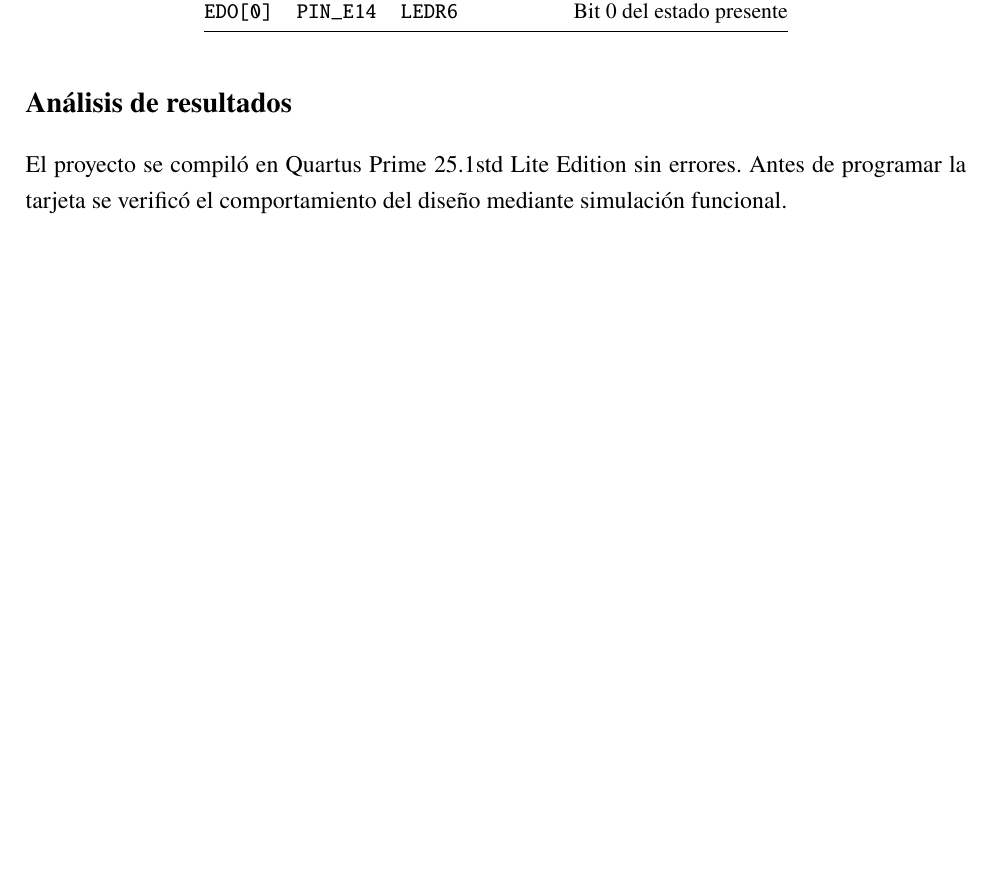
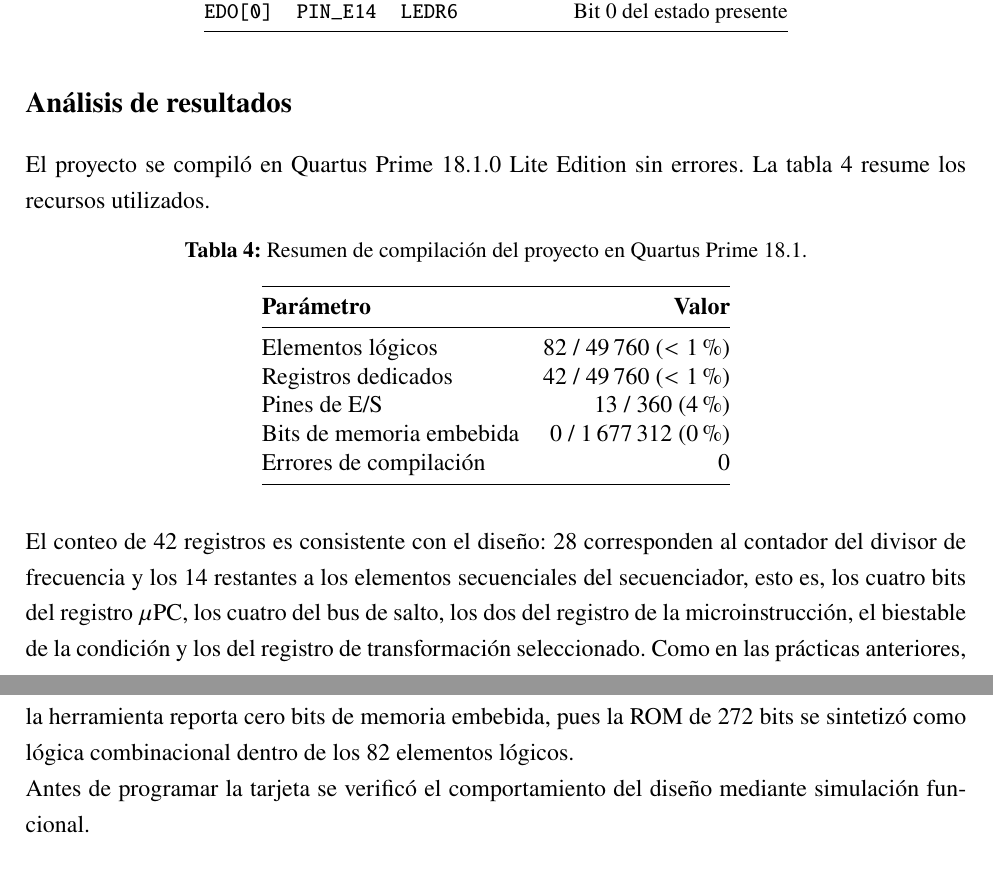
Before and after one commit to AlfonsoZen/oyac-lab, a LaTeX document (practica6/reporte.tex): part of page 20 of 22 before the commit and two parts of pages 20 and 21 of 22 after it, the two joined at a grey line, cut so that both start at the same text, the shorter picture padded with empty space. The pictures show the PDF file practica6/out/reporte.pdf that the author committed with the source.

Commit message:
fix(practica6): alinear el reporte con el estandar de las practicas 3 a 5
- Se restaura la tabla de resumen de compilacion con su analisis, que se
  habia eliminado. Las tres practicas que obtuvieron 10 la llevan, y es
  donde se justifica el conteo de 42 registros del secuenciador.
- Version de Quartus de vuelta a 18.1, de donde salen esas cifras.
- Rutas de imagen sin el prefijo practica6/ y \graphicspath restaurado:
  sin eso el reporte solo compilaba en Overleaf, no con el comando del
  CLAUDE.md desde practica6/.
- evidencias/evidencia-cadta-lab.jpg se renombra a evidencia-carta-lab.jpg,
  que es el nombre que cita el .tex; tal como estaba, esa figura salia en
  blanco.

Revisado: el pie de la figura de simulacion si corresponde a lo que
muestra el waveform, y la palabra 01033 de palabra_mem coincide con la
localidad 0 de la tabla de memoria.

Compilado desde practica6/: 22 paginas, 0 errores, 0 imagenes faltantes,
0 referencias sin resolver, 0 etiquetas duplicadas, sin Overfull.

Co-Authored-By: Claude Opus 5 <noreply@anthropic.com>

```diff
--- a/practica6/reporte.tex
+++ b/practica6/reporte.tex
@@ -353,8 +354,36 @@ $\overline{S_4}$ se asignaron a \texttt{LEDR0} a \texttt{LEDR3}, y el estado pre
 
 \section{Análisis de resultados}
 
-El proyecto se compiló en Quartus Prime 25.1std Lite Edition sin errores. Antes de programar la
-tarjeta se verificó el comportamiento del diseño mediante simulación funcional.
+El proyecto se compiló en Quartus Prime 18.1.0 Lite Edition sin errores. La tabla
+\ref{tab:sintesis} resume los recursos utilizados.
+
+\begin{table}[H]
+  \centering
+  \caption{Resumen de compilación del proyecto en Quartus Prime 18.1.}
+  \label{tab:sintesis}
+  \begin{tabular}{@{}l r@{}}
+    \toprule
+    \textbf{Parámetro} & \textbf{Valor} \\
+    \midrule
+    Elementos lógicos            & 82 / 49\,760 ($<1\%$) \\
+    Registros dedicados          & 42 / 49\,760 ($<1\%$) \\
+    Pines de E/S                 & 13 / 360 (4\%) \\
+    Bits de memoria embebida     & 0 / 1\,677\,312 (0\%) \\
+    Errores de compilación       & 0 \\
+    \bottomrule
+  \end{tabular}
+\end{table}
+
+El conteo de 42 registros es consistente con el diseño: 28 corresponden al contador del
+divisor de frecuencia y los 14 restantes a los elementos secuenciales del secuenciador, esto
+es, los cuatro bits del registro $\mu$PC, los cuatro del bus de salto, los dos del registro de
+la microinstrucción, el biestable de la condición y los del registro de transformación
+seleccionado. Como en las prácticas anteriores, la herramienta reporta cero bits de memoria
+embebida, pues la ROM de 272 bits se sintetizó como lógica combinacional dentro de los 82
+elementos lógicos.
+
+Antes de programar la tarjeta se verificó el comportamiento del diseño mediante simulación
+funcional.
 
 \subsection{Simulación funcional}
 
```
Also changed, not shown: practica6/evidencias/evidencia-carta-lab.jpg (renamed from practica6/evidencias/evidencia-cadta-lab.jpg), practica6/out/reporte.pdf, practica6/reporte.tex (11 more changed lines).
